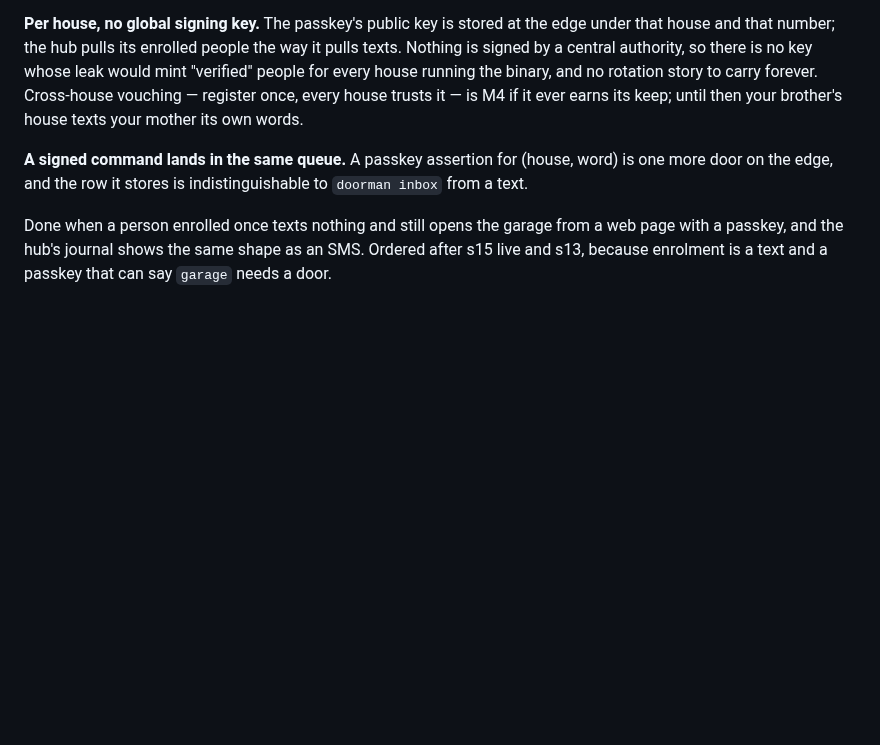
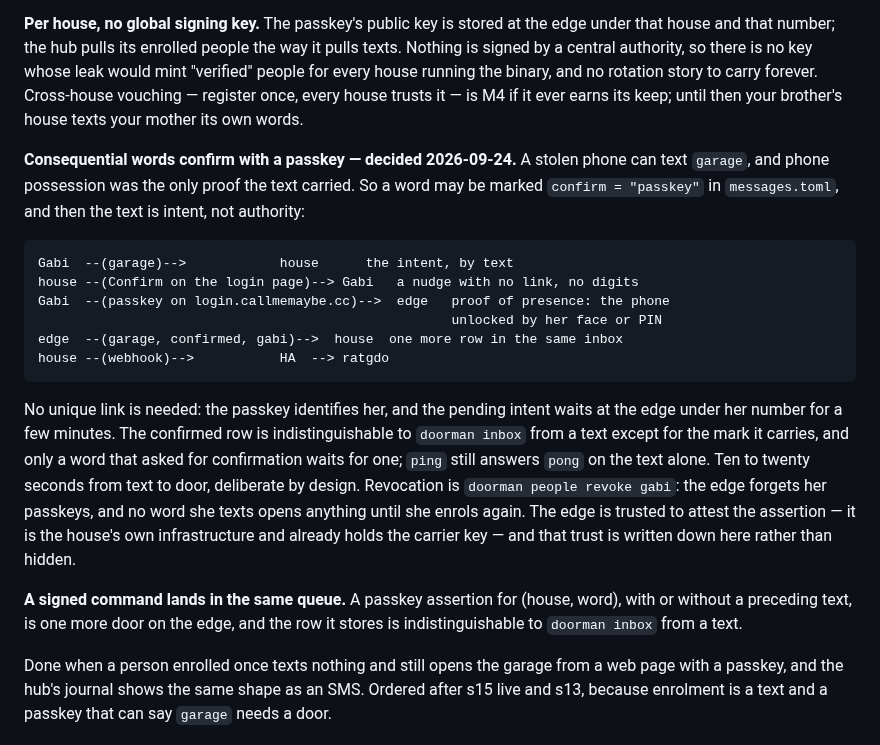
Before and after one commit to ericdmoore/call-me-maybe, a Markdown page: .plans/s19-edge-inbox/readme.md, the part around the change. GitHub-like rendering; blank space fills up the shorter version.

Commit message:
plans: s19 — consequential words confirm with a passkey; the text is intent, not authority
Co-Authored-By: Claude Fable 5.1 <noreply@anthropic.com>

````diff
--- a/.plans/s19-edge-inbox/readme.md
+++ b/.plans/s19-edge-inbox/readme.md
@@ -125,9 +125,35 @@ running the binary, and no rotation story to carry forever. Cross-house
 vouching — register once, every house trusts it — is M4 if it ever earns
 its keep; until then your brother's house texts your mother its own words.
 
+**Consequential words confirm with a passkey — decided 2026-09-24.** A
+stolen phone can text `garage`, and phone possession was the only proof
+the text carried. So a word may be marked `confirm = "passkey"` in
+`messages.toml`, and then the text is intent, not authority:
+
+```
+Gabi  --(garage)-->            house      the intent, by text
+house --(Confirm on the login page)--> Gabi   a nudge with no link, no digits
+Gabi  --(passkey on login.callmemaybe.cc)-->  edge   proof of presence: the phone
+                                                     unlocked by her face or PIN
+edge  --(garage, confirmed, gabi)-->  house  one more row in the same inbox
+house --(webhook)-->           HA  --> ratgdo
+```
+
+No unique link is needed: the passkey identifies her, and the pending
+intent waits at the edge under her number for a few minutes. The confirmed
+row is indistinguishable to `doorman inbox` from a text except for the
+mark it carries, and only a word that asked for confirmation waits for
+one; `ping` still answers `pong` on the text alone. Ten to twenty seconds
+from text to door, deliberate by design. Revocation is `doorman people
+revoke gabi`: the edge forgets her passkeys, and no word she texts opens
+anything until she enrols again. The edge is trusted to attest the
+assertion — it is the house's own infrastructure and already holds the
+carrier key — and that trust is written down here rather than hidden.
+
 **A signed command lands in the same queue.** A passkey assertion for
-(house, word) is one more door on the edge, and the row it stores is
-indistinguishable to `doorman inbox` from a text.
+(house, word), with or without a preceding text, is one more door on the
+edge, and the row it stores is indistinguishable to `doorman inbox` from a
+text.
 
 Done when a person enrolled once texts nothing and still opens the garage
 from a web page with a passkey, and the hub's journal shows the same shape
````
